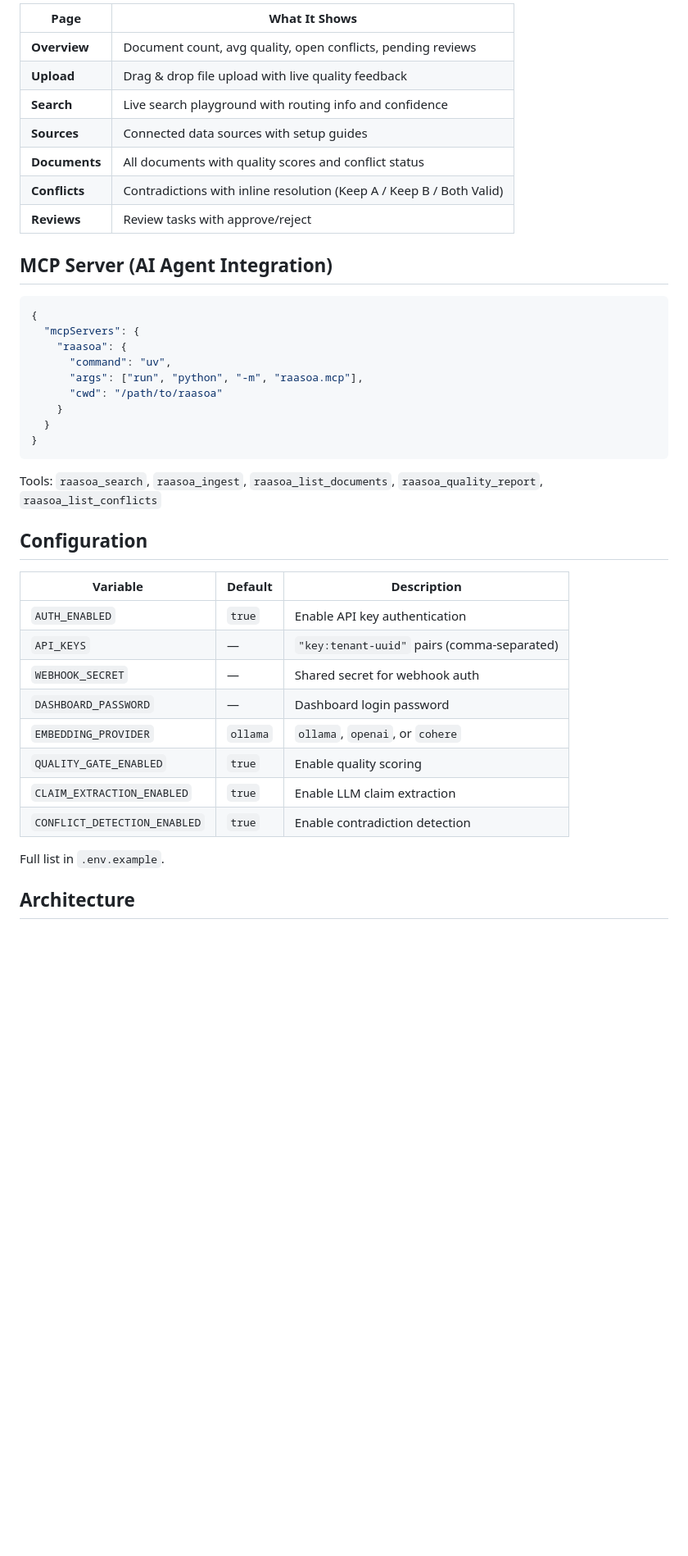
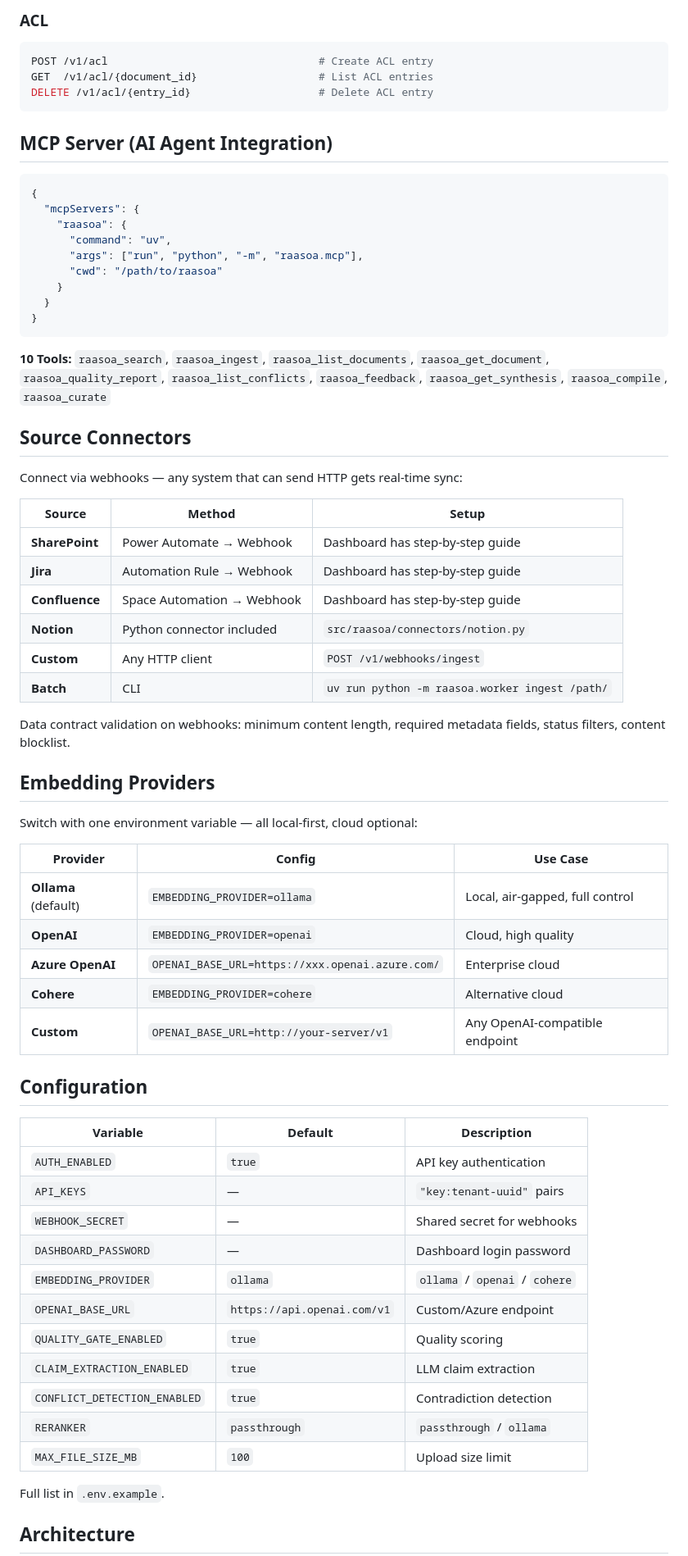
Before and after one commit to timtogram/raasoa, a Markdown page: README.md, the part around one of its changes. Shown at 82% size. Drawn GitHub-style; blank space fills up the shorter version.

````diff
--- a/README.md
+++ b/README.md
@@ -127,13 +153,11 @@ Upload files, test search, view quality, resolve contradictions — all in the b
 
-| Page | What It Shows |
-|------|---------------|
-| **Overview** | Document count, avg quality, open conflicts, pending reviews |
-| **Upload** | Drag & drop file upload with live quality feedback |
-| **Search** | Live search playground with routing info and confidence |
-| **Sources** | Connected data sources with setup guides |
-| **Documents** | All documents with quality scores and conflict status |
-| **Conflicts** | Contradictions with inline resolution (Keep A / Keep B / Both Valid) |
-| **Reviews** | Review tasks with approve/reject |
+### ACL
+
+```bash
+POST /v1/acl                                 # Create ACL entry
+GET  /v1/acl/{document_id}                   # List ACL entries
+DELETE /v1/acl/{entry_id}                    # Delete ACL entry
+```
 
 ## MCP Server (AI Agent Integration)
 
@@ -149,20 +173,51 @@ Upload files, test search, view quality, resolve contradictions — all in the b
 }
 ```
 
-Tools: `raasoa_search`, `raasoa_ingest`, `raasoa_list_documents`, `raasoa_quality_report`, `raasoa_list_conflicts`
+**10 Tools:**
+`raasoa_search`, `raasoa_ingest`, `raasoa_list_documents`, `raasoa_get_document`, `raasoa_quality_report`, `raasoa_list_conflicts`, `raasoa_feedback`, `raasoa_get_synthesis`, `raasoa_compile`, `raasoa_curate`
+
+## Source Connectors
+
+Connect via webhooks — any system that can send HTTP gets real-time sync:
+
+| Source | Method | Setup |
+|--------|--------|-------|
+| **SharePoint** | Power Automate → Webhook | Dashboard has step-by-step guide |
+| **Jira** | Automation Rule → Webhook | Dashboard has step-by-step guide |
+| **Confluence** | Space Automation → Webhook | Dashboard has step-by-step guide |
+| **Notion** | Python connector included | `src/raasoa/connectors/notion.py` |
+| **Custom** | Any HTTP client | `POST /v1/webhooks/ingest` |
+| **Batch** | CLI | `uv run python -m raasoa.worker ingest /path/` |
+
+Data contract validation on webhooks: minimum content length, required metadata fields, status filters, content blocklist.
+
+## Embedding Providers
+
+Switch with one environment variable — all local-first, cloud optional:
+
+| Provider | Config | Use Case |
+|----------|--------|----------|
+| **Ollama** (default) | `EMBEDDING_PROVIDER=ollama` | Local, air-gapped, full control |
+| **OpenAI** | `EMBEDDING_PROVIDER=openai` | Cloud, high quality |
+| **Azure OpenAI** | `OPENAI_BASE_URL=https://xxx.openai.azure.com/` | Enterprise cloud |
+| **Cohere** | `EMBEDDING_PROVIDER=cohere` | Alternative cloud |
+| **Custom** | `OPENAI_BASE_URL=http://your-server/v1` | Any OpenAI-compatible endpoint |
 
 ## Configuration
 
 | Variable | Default | Description |
 |----------|---------|-------------|
-| `AUTH_ENABLED` | `true` | Enable API key authentication |
-| `API_KEYS` | — | `"key:tenant-uuid"` pairs (comma-separated) |
-| `WEBHOOK_SECRET` | — | Shared secret for webhook auth |
+| `AUTH_ENABLED` | `true` | API key authentication |
+| `API_KEYS` | — | `"key:tenant-uuid"` pairs |
+| `WEBHOOK_SECRET` | — | Shared secret for webhooks |
 | `DASHBOARD_PASSWORD` | — | Dashboard login password |
-| `EMBEDDING_PROVIDER` | `ollama` | `ollama`, `openai`, or `cohere` |
-| `QUALITY_GATE_ENABLED` | `true` | Enable quality scoring |
-| `CLAIM_EXTRACTION_ENABLED` | `true` | Enable LLM claim extraction |
-| `CONFLICT_DETECTION_ENABLED` | `true` | Enable contradiction detection |
+| `EMBEDDING_PROVIDER` | `ollama` | `ollama` / `openai` / `cohere` |
+| `OPENAI_BASE_URL` | `https://api.openai.com/v1` | Custom/Azure endpoint |
+| `QUALITY_GATE_ENABLED` | `true` | Quality scoring |
+| `CLAIM_EXTRACTION_ENABLED` | `true` | LLM claim extraction |
+| `CONFLICT_DETECTION_ENABLED` | `true` | Contradiction detection |
+| `RERANKER` | `passthrough` | `passthrough` / `ollama` |
+| `MAX_FILE_SIZE_MB` | `100` | Upload size limit |
 
 Full list in `.env.example`.
 
````
Also changed, not shown: other parts of README.md (+117 -88 lines).
